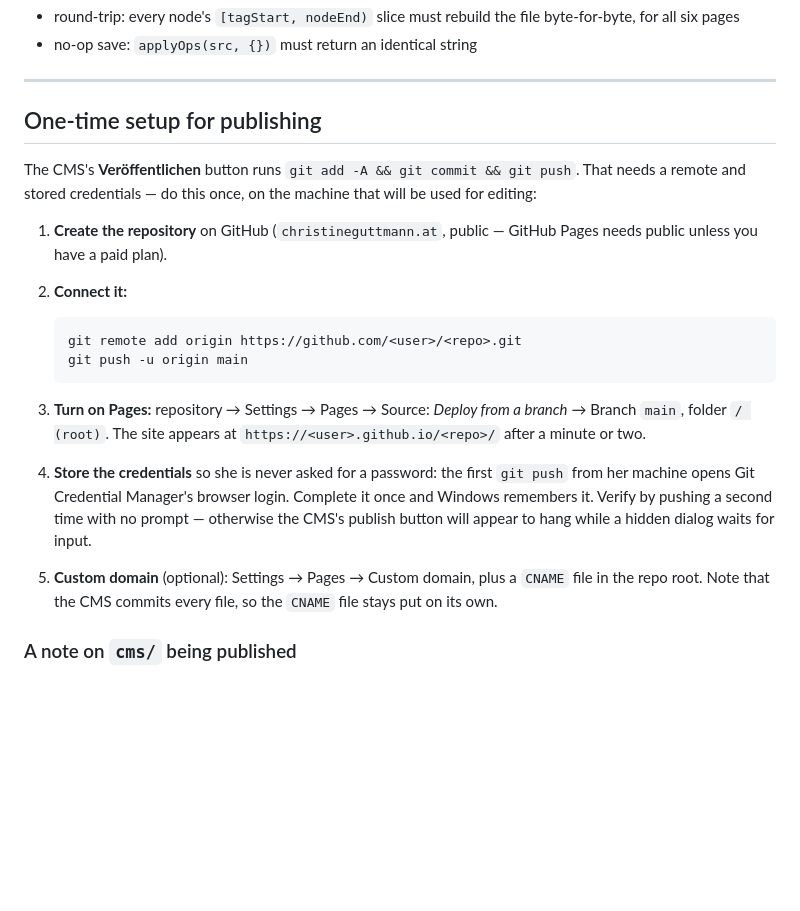
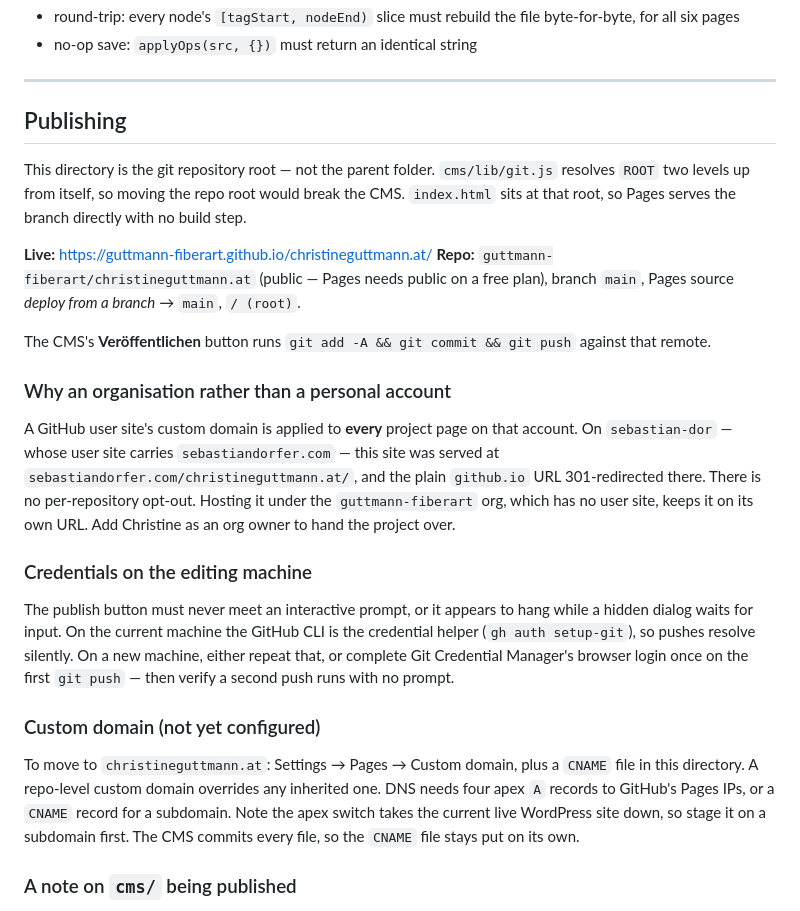
Before and after one commit to guttmann-fiberart/christineguttmann.at, a Markdown page: README.md, the part around the change. GitHub-like rendering; blank space fills up the shorter version.

Commit message:
Document the actual GitHub Pages deployment
Replaces the hypothetical "one-time setup" steps with what was really done:
this directory is the repository root, the repo lives under the
guttmann-fiberart organisation, and Pages serves main from the root.

Records why it is not on a personal account — a user site's custom domain is
inherited by every project page on that account, so the site was being served
from sebastiandorfer.com with no per-repository opt-out. Also notes that the
custom domain is still unconfigured, and that credentials must resolve without
a prompt or the CMS publish button appears to hang.

Co-Authored-By: Claude Opus 5 <noreply@anthropic.com>

````diff
--- a/README.md
+++ b/README.md
@@ -74,34 +74,45 @@ Two invariants to keep in mind if you touch the parser:
 
 ---
 
-## One-time setup for publishing
+## Publishing
 
-The CMS's **Veröffentlichen** button runs `git add -A && git commit && git push`.
-That needs a remote and stored credentials — do this once, on the machine that
-will be used for editing:
+This directory is the git repository root — not the parent folder. `cms/lib/git.js`
+resolves `ROOT` two levels up from itself, so moving the repo root would break the
+CMS. `index.html` sits at that root, so Pages serves the branch directly with no
+build step.
 
-1. **Create the repository** on GitHub (`christineguttmann.at`, public — GitHub
-   Pages needs public unless you have a paid plan).
+**Live:** <https://guttmann-fiberart.github.io/christineguttmann.at/>
+**Repo:** `guttmann-fiberart/christineguttmann.at` (public — Pages needs public on
+a free plan), branch `main`, Pages source *deploy from a branch* → `main`, `/ (root)`.
 
-2. **Connect it:**
-   ```sh
-   git remote add origin https://github.com/<user>/<repo>.git
-   git push -u origin main
-   ```
+The CMS's **Veröffentlichen** button runs `git add -A && git commit && git push`
+against that remote.
 
-3. **Turn on Pages:** repository → Settings → Pages → Source: *Deploy from a
-   branch* → Branch `main`, folder `/ (root)`. The site appears at
-   `https://<user>.github.io/<repo>/` after a minute or two.
+### Why an organisation rather than a personal account
 
-4. **Store the credentials** so she is never asked for a password: the first
-   `git push` from her machine opens Git Credential Manager's browser login.
-   Complete it once and Windows remembers it. Verify by pushing a second time
-   with no prompt — otherwise the CMS's publish button will appear to hang
-   while a hidden dialog waits for input.
+A GitHub user site's custom domain is applied to **every** project page on that
+account. On `sebastian-dor` — whose user site carries `sebastiandorfer.com` — this
+site was served at `sebastiandorfer.com/christineguttmann.at/`, and the plain
+`github.io` URL 301-redirected there. There is no per-repository opt-out. Hosting it
+under the `guttmann-fiberart` org, which has no user site, keeps it on its own URL.
+Add Christine as an org owner to hand the project over.
 
-5. **Custom domain** (optional): Settings → Pages → Custom domain, plus a
-   `CNAME` file in the repo root. Note that the CMS commits every file, so the
-   `CNAME` file stays put on its own.
+### Credentials on the editing machine
+
+The publish button must never meet an interactive prompt, or it appears to hang
+while a hidden dialog waits for input. On the current machine the GitHub CLI is the
+credential helper (`gh auth setup-git`), so pushes resolve silently. On a new machine,
+either repeat that, or complete Git Credential Manager's browser login once on the
+first `git push` — then verify a second push runs with no prompt.
+
+### Custom domain (not yet configured)
+
+To move to `christineguttmann.at`: Settings → Pages → Custom domain, plus a `CNAME`
+file in this directory. A repo-level custom domain overrides any inherited one. DNS
+needs four apex `A` records to GitHub's Pages IPs, or a `CNAME` record for a
+subdomain. Note the apex switch takes the current live WordPress site down, so
+stage it on a subdomain first. The CMS commits every file, so the `CNAME` file stays
+put on its own.
 
 ### A note on `cms/` being published
 
````
